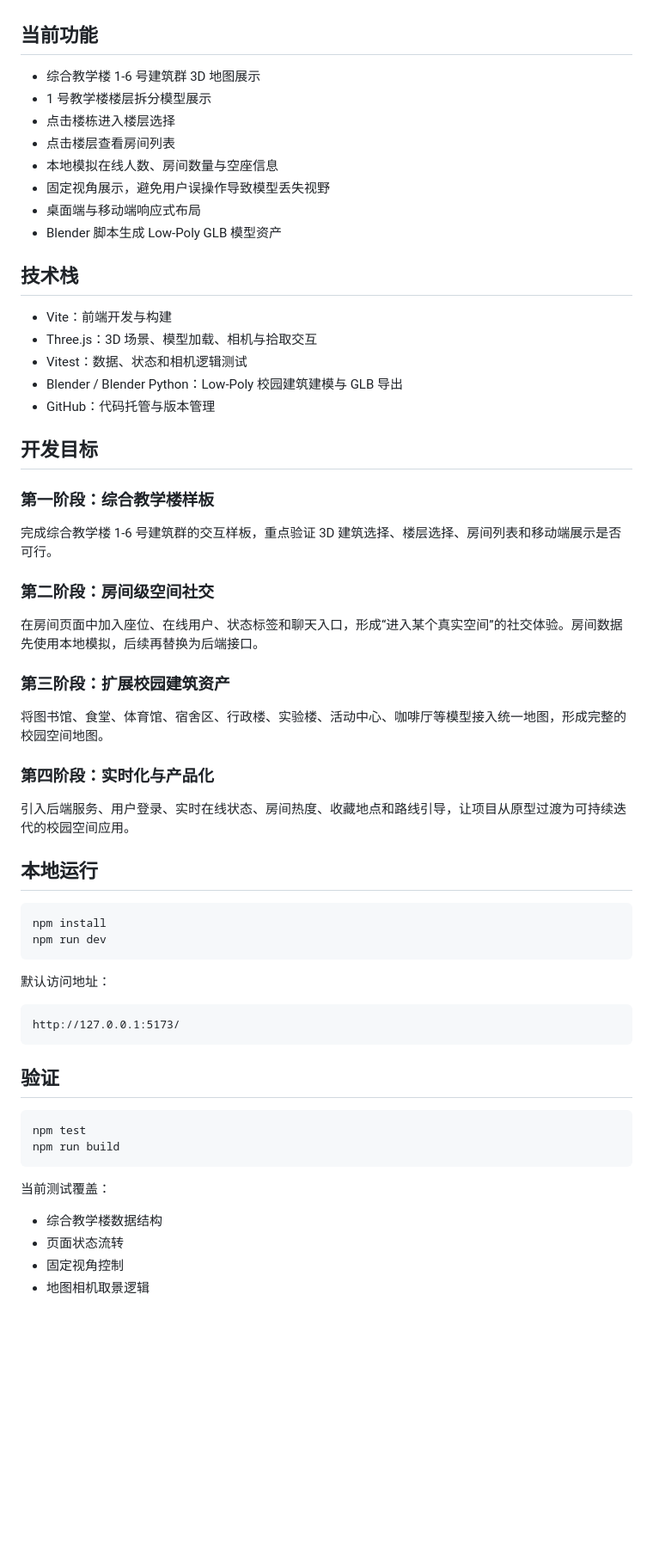
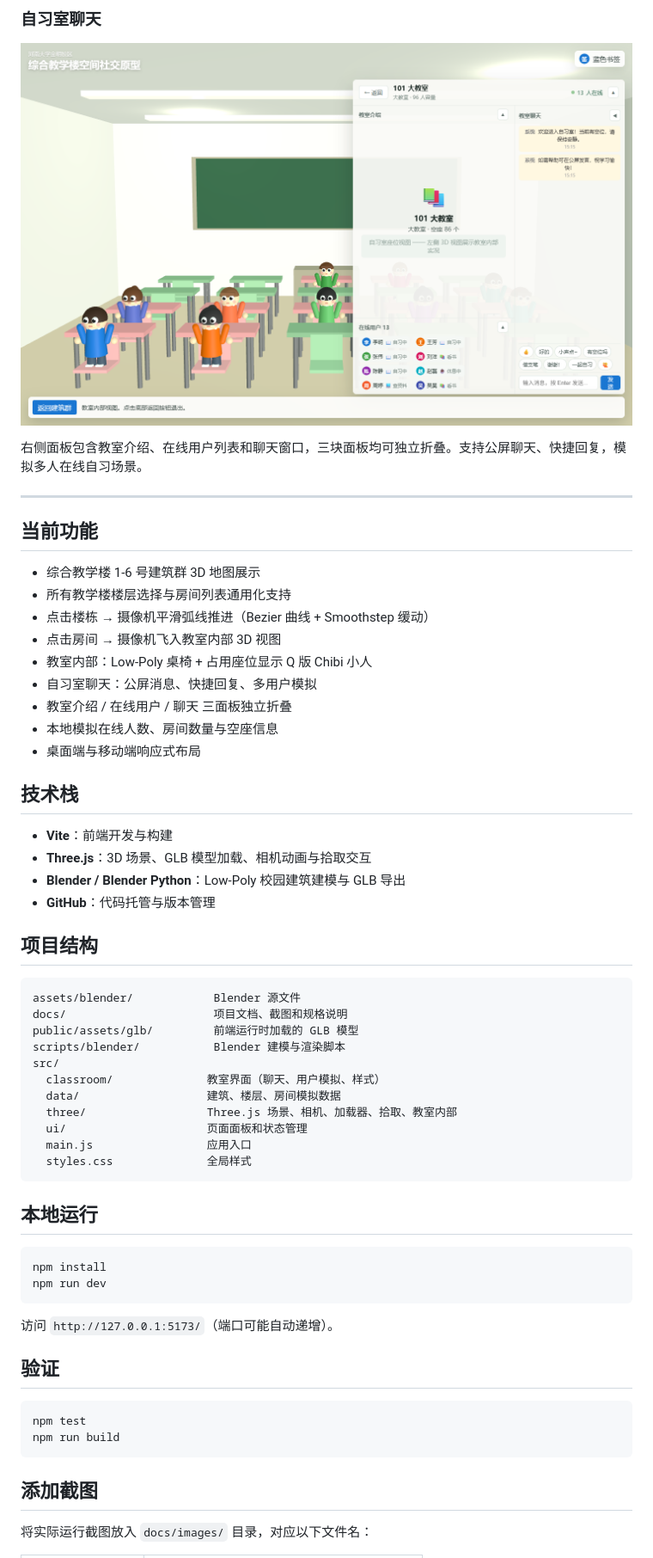
Before and after one commit to liuh1433/CampusLiving, a Markdown page: README.md, the part around the change printed below. Shown: that part at 86% size. Rendered like a GitHub page; pictures changed too: docs/images/campus-classroom-chat.png (added); blank space fills up the shorter version.

````diff
--- a/README.md
+++ b/README.md
@@ -12,40 +25,45 @@ CampusLiving 是一个面向校园空间的 3D 可视化与社交原型项目。
+### 自习室聊天
+
+![自习室聊天](docs/images/campus-classroom-chat.png)
+
+右侧面板包含教室介绍、在线用户列表和聊天窗口，三块面板均可独立折叠。支持公屏聊天、快捷回复，模拟多人在线自习场景。
+
+---
 
 ## 当前功能
 
 - 综合教学楼 1-6 号建筑群 3D 地图展示
-- 1 号教学楼楼层拆分模型展示
-- 点击楼栋进入楼层选择
-- 点击楼层查看房间列表
+- 所有教学楼楼层选择与房间列表通用化支持
+- 点击楼栋 → 摄像机平滑弧线推进（Bezier 曲线 + Smoothstep 缓动）
+- 点击房间 → 摄像机飞入教室内部 3D 视图
+- 教室内部：Low-Poly 桌椅 + 占用座位显示 Q 版 Chibi 小人
+- 自习室聊天：公屏消息、快捷回复、多用户模拟
+- 教室介绍 / 在线用户 / 聊天 三面板独立折叠
 - 本地模拟在线人数、房间数量与空座信息
-- 固定视角展示，避免用户误操作导致模型丢失视野
 - 桌面端与移动端响应式布局
-- Blender 脚本生成 Low-Poly GLB 模型资产
 
 ## 技术栈
 
-- Vite：前端开发与构建
-- Three.js：3D 场景、模型加载、相机与拾取交互
-- Vitest：数据、状态和相机逻辑测试
-- Blender / Blender Python：Low-Poly 校园建筑建模与 GLB 导出
-- GitHub：代码托管与版本管理
+- **Vite**：前端开发与构建
+- **Three.js**：3D 场景、GLB 模型加载、相机动画与拾取交互
+- **Blender / Blender Python**：Low-Poly 校园建筑建模与 GLB 导出
+- **GitHub**：代码托管与版本管理
 
-## 开发目标
+## 项目结构
 
-### 第一阶段：综合教学楼样板
-
-完成综合教学楼 1-6 号建筑群的交互样板，重点验证 3D 建筑选择、楼层选择、房间列表和移动端展示是否可行。
-
-### 第二阶段：房间级空间社交
-
-在房间页面中加入座位、在线用户、状态标签和聊天入口，形成“进入某个真实空间”的社交体验。房间数据先使用本地模拟，后续再替换为后端接口。
-
-### 第三阶段：扩展校园建筑资产
-
-将图书馆、食堂、体育馆、宿舍区、行政楼、实验楼、活动中心、咖啡厅等模型接入统一地图，形成完整的校园空间地图。
-
-### 第四阶段：实时化与产品化
-
-引入后端服务、用户登录、实时在线状态、房间热度、收藏地点和路线引导，让项目从原型过渡为可持续迭代的校园空间应用。
+```text
+assets/blender/            Blender 源文件
+docs/                      项目文档、截图和规格说明
+public/assets/glb/         前端运行时加载的 GLB 模型
+scripts/blender/           Blender 建模与渲染脚本
+src/
+  classroom/              教室界面（聊天、用户模拟、样式）
+  data/                   建筑、楼层、房间模拟数据
+  three/                  Three.js 场景、相机、加载器、拾取、教室内部
+  ui/                     页面面板和状态管理
+  main.js                 应用入口
+  styles.css              全局样式
+```
 
 ## 本地运行
 
@@ -54,11 +72,7 @@ npm install
 npm run dev
 ```
 
-默认访问地址：
-
-```text
-http://127.0.0.1:5173/
-```
+访问 `http://127.0.0.1:5173/`（端口可能自动递增）。
 
 ## 验证
 
@@ -67,10 +81,7 @@ npm test
 npm run build
 ```
 
-当前测试覆盖：
+## 添加截图
 
-- 综合教学楼数据结构
-- 页面状态流转
-- 固定视角控制
-- 地图相机取景逻辑
+将实际运行截图放入 `docs/images/` 目录，对应以下文件名：
 
````
Also changed, not shown: other parts of README.md (+26 -20 lines), docs/images/campus-classroom-3d.png (added), docs/images/campus-floors.png (added), docs/images/campus-map.png (added), 3 other files.
